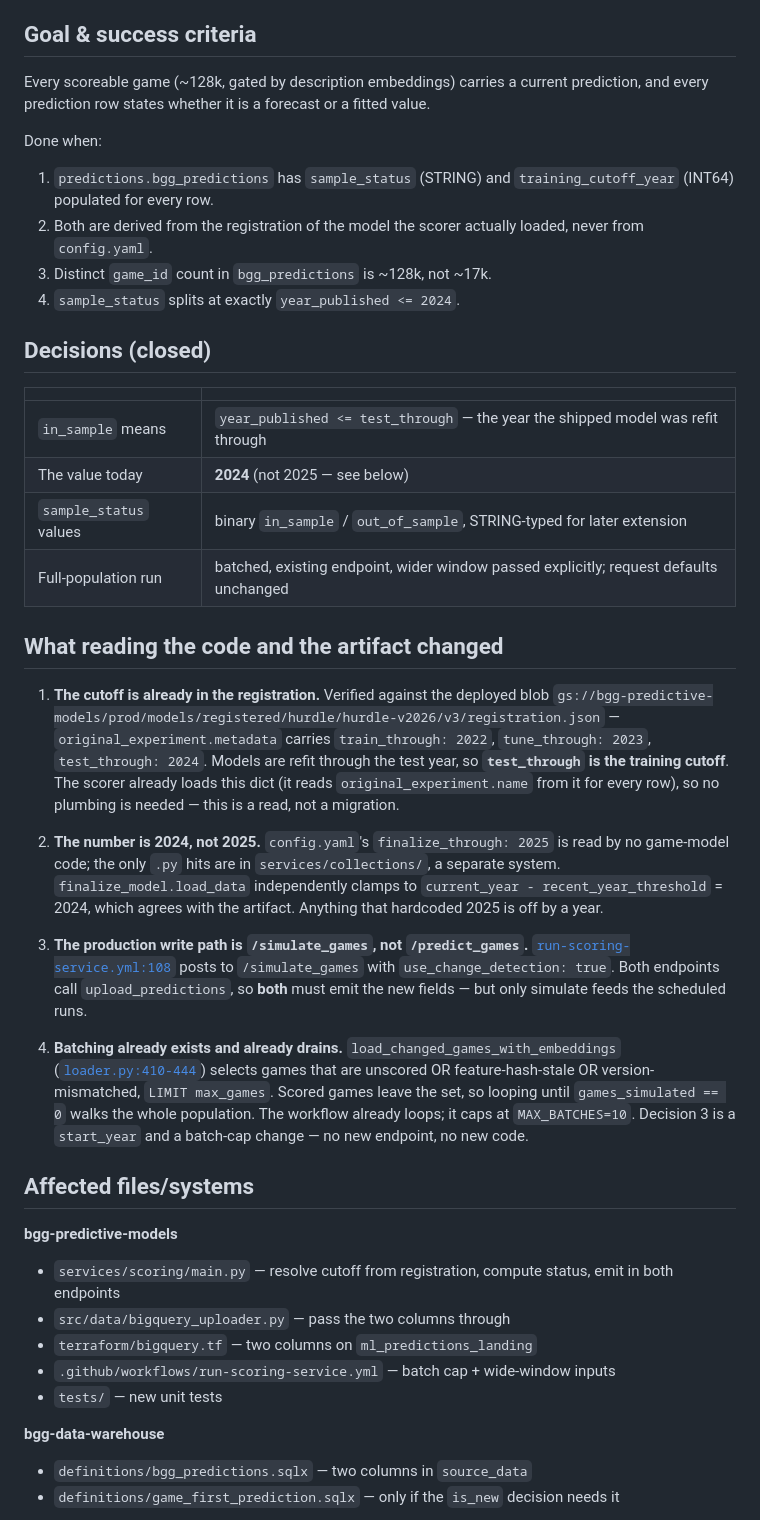
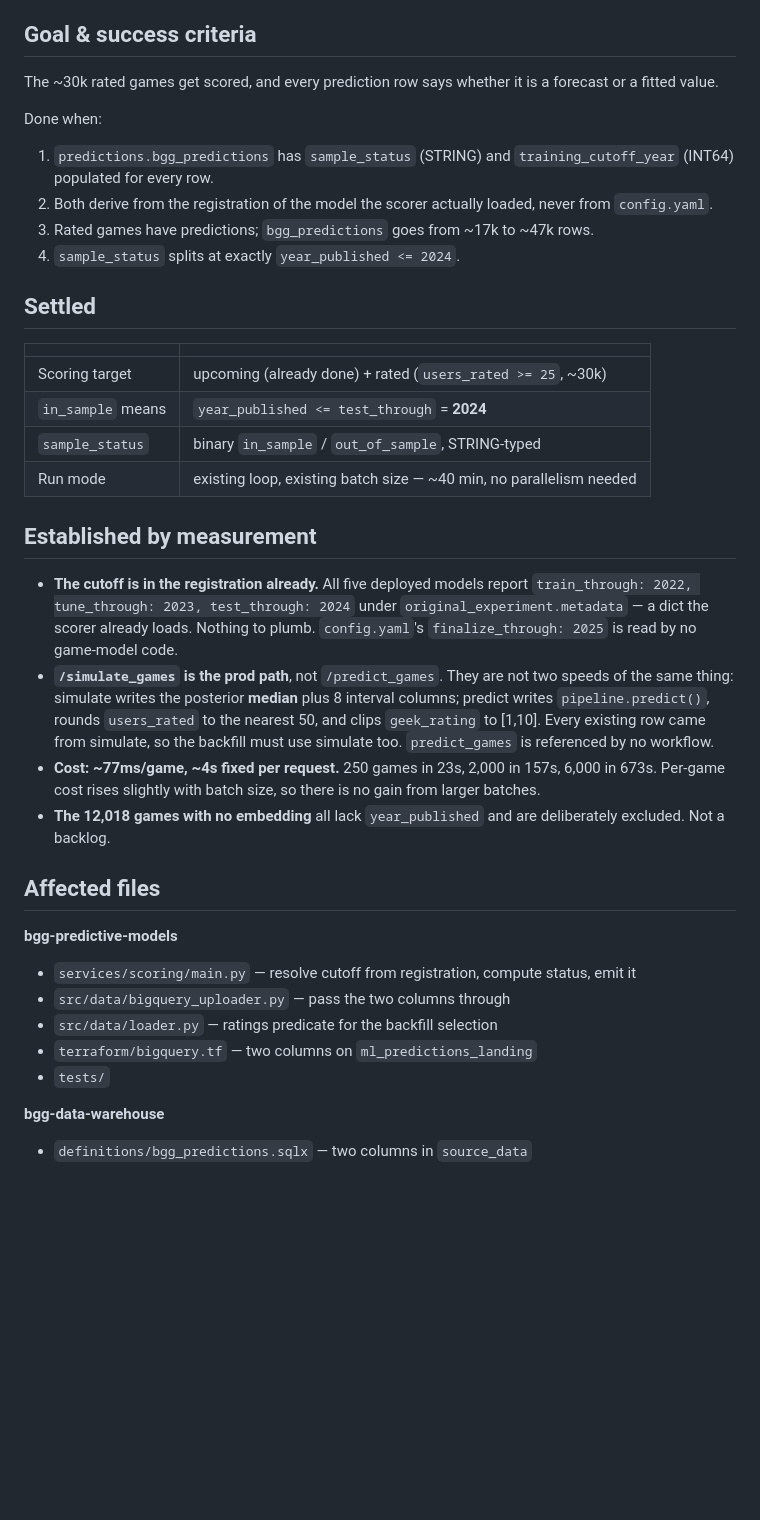
Before and after one commit to phenrickson/bgg-predictive-models, a Markdown page: docs/plans/2026-07-30-universal-scoring-and-sample-status.md, the part around one of its changes. Rendered like a GitHub page; blank space fills up the shorter version.

```diff
--- a/docs/plans/2026-07-30-universal-scoring-and-sample-status.md
+++ b/docs/plans/2026-07-30-universal-scoring-and-sample-status.md
@@ -6,64 +6,52 @@
 
 ## Goal & success criteria
 
-Every scoreable game (~128k, gated by description embeddings) carries a current prediction,
-and every prediction row states whether it is a forecast or a fitted value.
+The ~30k rated games get scored, and every prediction row says whether it is a forecast or a
+fitted value.
 
 Done when:
 
 1. `predictions.bgg_predictions` has `sample_status` (STRING) and `training_cutoff_year`
    (INT64) populated for every row.
-2. Both are derived from the registration of the model the scorer actually loaded, never from
+2. Both derive from the registration of the model the scorer actually loaded, never from
    `config.yaml`.
-3. Distinct `game_id` count in `bgg_predictions` is ~128k, not ~17k.
+3. Rated games have predictions; `bgg_predictions` goes from ~17k to ~47k rows.
 4. `sample_status` splits at exactly `year_published <= 2024`.
 
-## Decisions (closed)
+## Settled
 
 | | |
 |---|---|
-| `in_sample` means | `year_published <= test_through` — the year the shipped model was refit through |
-| The value today | **2024** (not 2025 — see below) |
-| `sample_status` values | binary `in_sample` / `out_of_sample`, STRING-typed for later extension |
-| Full-population run | batched, existing endpoint, wider window passed explicitly; request defaults unchanged |
+| Scoring target | upcoming (already done) + rated (`users_rated >= 25`, ~30k) |
+| `in_sample` means | `year_published <= test_through` = **2024** |
+| `sample_status` | binary `in_sample` / `out_of_sample`, STRING-typed |
+| Run mode | existing loop, existing batch size — ~40 min, no parallelism needed |
 
-## What reading the code and the artifact changed
+## Established by measurement
 
-1. **The cutoff is already in the registration.** Verified against the deployed blob
-   `gs://bgg-predictive-models/prod/models/registered/hurdle/hurdle-v2026/v3/registration.json`
-   — `original_experiment.metadata` carries `train_through: 2022`, `tune_through: 2023`,
-   `test_through: 2024`. Models are refit through the test year, so **`test_through` is the
-   training cutoff**. The scorer already loads this dict (it reads `original_experiment.name`
-   from it for every row), so no plumbing is needed — this is a read, not a migration.
+- **The cutoff is in the registration already.** All five deployed models report
+  `train_through: 2022, tune_through: 2023, test_through: 2024` under
+  `original_experiment.metadata` — a dict the scorer already loads. Nothing to plumb.
+  `config.yaml`'s `finalize_through: 2025` is read by no game-model code.
+- **`/simulate_games` is the prod path**, not `/predict_games`. They are not two speeds of the
+  same thing: simulate writes the posterior **median** plus 8 interval columns; predict writes
+  `pipeline.predict()`, rounds `users_rated` to the nearest 50, and clips `geek_rating` to
+  [1,10]. Every existing row came from simulate, so the backfill must use simulate too.
+  `predict_games` is referenced by no workflow.
+- **Cost: ~77ms/game, ~4s fixed per request.** 250 games in 23s, 2,000 in 157s, 6,000 in 673s.
+  Per-game cost rises slightly with batch size, so there is no gain from larger batches.
+- **The 12,018 games with no embedding** all lack `year_published` and are deliberately
+  excluded. Not a backlog.
 
-2. **The number is 2024, not 2025.** `config.yaml`'s `finalize_through: 2025` is read by no
-   game-model code; the only `.py` hits are in `services/collections/`, a separate system.
-   `finalize_model.load_data` independently clamps to `current_year - recent_year_threshold`
-   = 2024, which agrees with the artifact. Anything that hardcoded 2025 is off by a year.
-
-3. **The production write path is `/simulate_games`, not `/predict_games`.**
-   [`run-scoring-service.yml:108`](../../.github/workflows/run-scoring-service.yml#L108) posts
-   to `/simulate_games` with `use_change_detection: true`. Both endpoints call
-   `upload_predictions`, so **both** must emit the new fields — but only simulate feeds the
-   scheduled runs.
-
-4. **Batching already exists and already drains.**
-   `load_changed_games_with_embeddings` ([`loader.py:410-444`](../../src/data/loader.py#L410-L444))
-   selects games that are unscored OR feature-hash-stale OR version-mismatched, `LIMIT
-   max_games`. Scored games leave the set, so looping until `games_simulated == 0` walks the
-   whole population. The workflow already loops; it caps at `MAX_BATCHES=10`. Decision 3 is a
-   `start_year` and a batch-cap change — no new endpoint, no new code.
-
-## Affected files/systems
+## Affected files
 
 **bgg-predictive-models**
-- `services/scoring/main.py` — resolve cutoff from registration, compute status, emit in both endpoints
+- `services/scoring/main.py` — resolve cutoff from registration, compute status, emit it
 - `src/data/bigquery_uploader.py` — pass the two columns through
+- `src/data/loader.py` — ratings predicate for the backfill selection
 - `terraform/bigquery.tf` — two columns on `ml_predictions_landing`
-- `.github/workflows/run-scoring-service.yml` — batch cap + wide-window inputs
-- `tests/` — new unit tests
+- `tests/`
 
 **bgg-data-warehouse**
 - `definitions/bgg_predictions.sqlx` — two columns in `source_data`
-- `definitions/game_first_prediction.sqlx` — only if the `is_new` decision needs it
 
```
Also changed, not shown: other parts of docs/plans/2026-07-30-universal-scoring-and-sample-status.md (+44 -81 lines), docs/specs/2026-07-30-universal-scoring-and-sample-status-design.md (+39 -28 lines).
